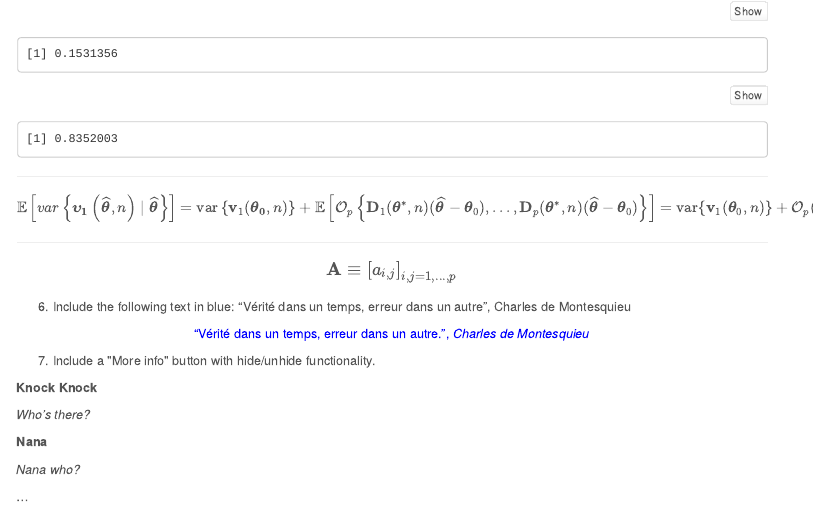
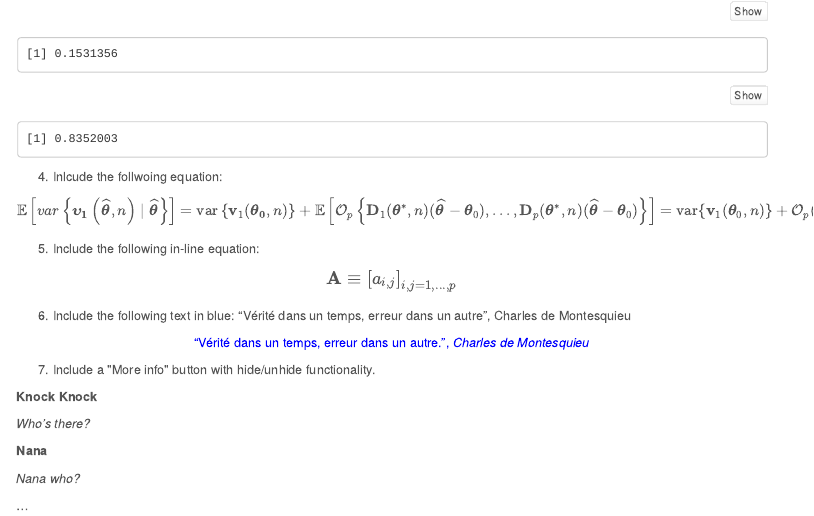
Before and after one commit to crimono/ptds2018hm1, an R Markdown document (hw1.Rmd): the page in a window 1100 px wide, from 1550 px down. Rendered offline with R 4.5, knitr and Pandoc, with nearby package versions; code that draws random numbers runs with fixed seeds of ours; menus at the side of the page are left out.

Commit message:
Added clarity to the document

````diff
--- a/hw1.Rmd
+++ b/hw1.Rmd
@@ -223,7 +223,8 @@ median(x)
 mean(x)
 var(x)
 ```
----
+
+4. Inlcude the follwoing equation:
 
 $$\mathbb{E} \left[ var \left\{ \boldsymbol{\upsilon_1}
 \left(\boldsymbol{\widehat\theta}, n \right) \mid \boldsymbol{\widehat\theta}
@@ -235,7 +236,8 @@ $$\mathbb{E} \left[ var \left\{ \boldsymbol{\upsilon_1}
 (\boldsymbol{\widehat\theta} - \boldsymbol{\theta}_0 ) \right\} \right]
 = \mathrm{var} \{ \textbf{v}_1 (\boldsymbol{\theta}_0 ,n )\} + \mathcal{O_p}(n^{-2})$$
 
----
+
+5. Include the following in-line equation:
 
 $$ \large{ \mathbf{A} \equiv [ a_{i,j}]_{i,j = 1, ... , p} } $$
 
````
Also changed, not shown: hw1.Rmd (2 more changed lines).
